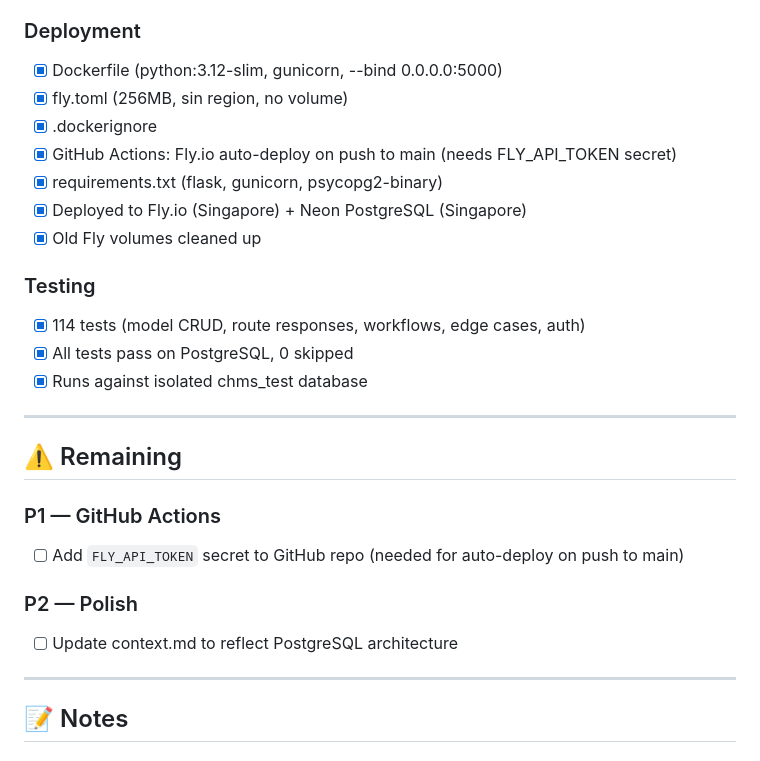
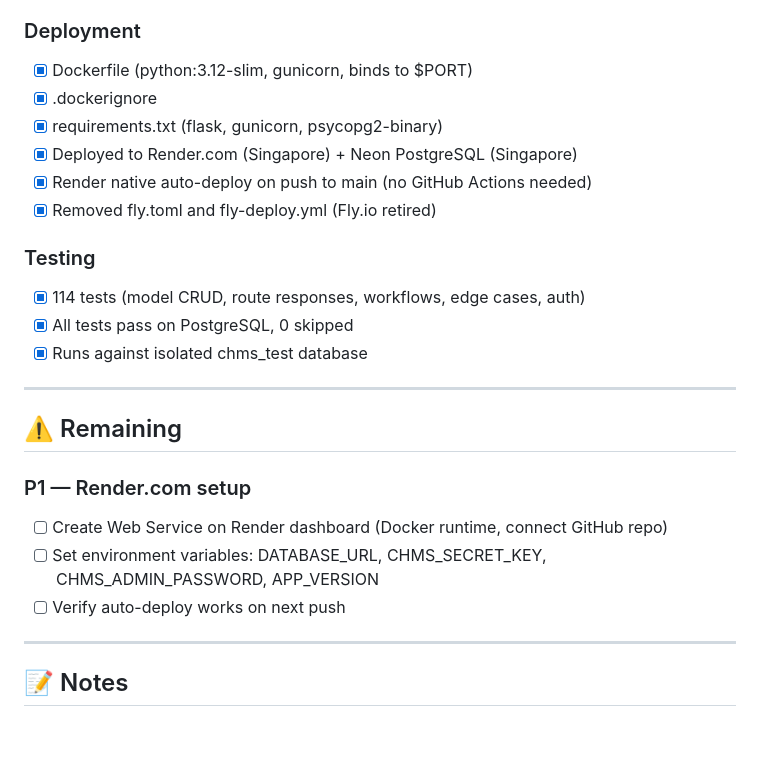
Before and after one commit to eradesa/LWC-Planning-Committee-, a Markdown page: todo.md, the part around the change. GitHub-like rendering.

```diff
--- a/todo.md
+++ b/todo.md
@@ -84,13 +84,12 @@
 - [x] All 114 tests pass against PostgreSQL 14
 
 ### Deployment
-- [x] Dockerfile (python:3.12-slim, gunicorn, --bind 0.0.0.0:5000)
-- [x] fly.toml (256MB, sin region, no volume)
+- [x] Dockerfile (python:3.12-slim, gunicorn, binds to $PORT)
 - [x] .dockerignore
-- [x] GitHub Actions: Fly.io auto-deploy on push to main (needs FLY_API_TOKEN secret)
 - [x] requirements.txt (flask, gunicorn, psycopg2-binary)
-- [x] Deployed to Fly.io (Singapore) + Neon PostgreSQL (Singapore)
-- [x] Old Fly volumes cleaned up
+- [x] Deployed to Render.com (Singapore) + Neon PostgreSQL (Singapore)
+- [x] Render native auto-deploy on push to main (no GitHub Actions needed)
+- [x] Removed fly.toml and fly-deploy.yml (Fly.io retired)
 
 ### Testing
 - [x] 114 tests (model CRUD, route responses, workflows, edge cases, auth)
@@ -101,11 +100,10 @@
 
 ## ⚠️ Remaining
 
-### P1 — GitHub Actions
-- [ ] Add `FLY_API_TOKEN` secret to GitHub repo (needed for auto-deploy on push to main)
-
-### P2 — Polish
-- [ ] Update context.md to reflect PostgreSQL architecture
+### P1 — Render.com setup
+- [ ] Create Web Service on Render dashboard (Docker runtime, connect GitHub repo)
+- [ ] Set environment variables: DATABASE_URL, CHMS_SECRET_KEY, CHMS_ADMIN_PASSWORD, APP_VERSION
+- [ ] Verify auto-deploy works on next push
 
 ---
 
```
Also changed, not shown: context.md (+16 -20 lines).
